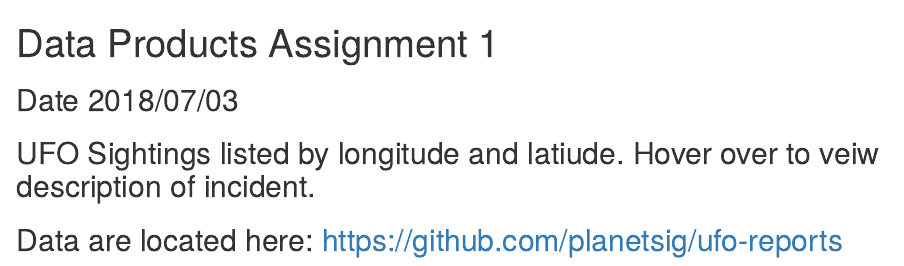
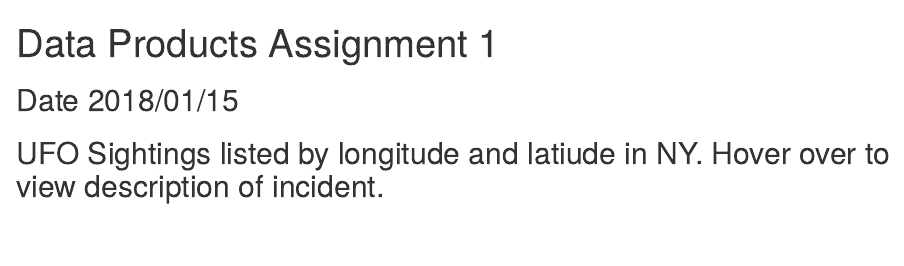
Before and after one commit to Mlauden/DataProducts, an R Markdown document (Course Project 1 Leaflet Map.Rmd): the page in a window 1100 px wide, from its top. Rendered offline with R 4.5, knitr and Pandoc, with nearby package versions; some code elsewhere in the file could not run offline; common packages that the code uses without loading them are loaded.

Commit message:
Reduced data size
Reduced data size to display in github properly

````diff
--- a/Course Project 1 Leaflet Map.Rmd
+++ b/Course Project 1 Leaflet Map.Rmd
@@ -1,15 +1,16 @@
 ---
-title: "Data Products Assignment 1"
-output: html_document
+  title: "Data Products Assignment 1"
+  output: html_document
 ---
 
 ```{r setup, include=FALSE}
 knitr::opts_chunk$set(echo = TRUE)
+# Data are located here: https://github.com/planetsig/ufo-reports
+
 ```
 
-## Date 2018/07/03
-## UFO Sightings listed by longitude and latiude. Hover over to veiw description of incident.
-## Data are located here: https://github.com/planetsig/ufo-reports
+## Date 2018/01/15
+## UFO Sightings listed by longitude and latiude in NY. Hover over to view description of incident.
 
 ```{r Map, echo=FALSE, warning=FALSE, message=FALSE}
 
````
Also changed, not shown: Course Project 1 Leaflet Map.Rmd (10 more changed lines).
